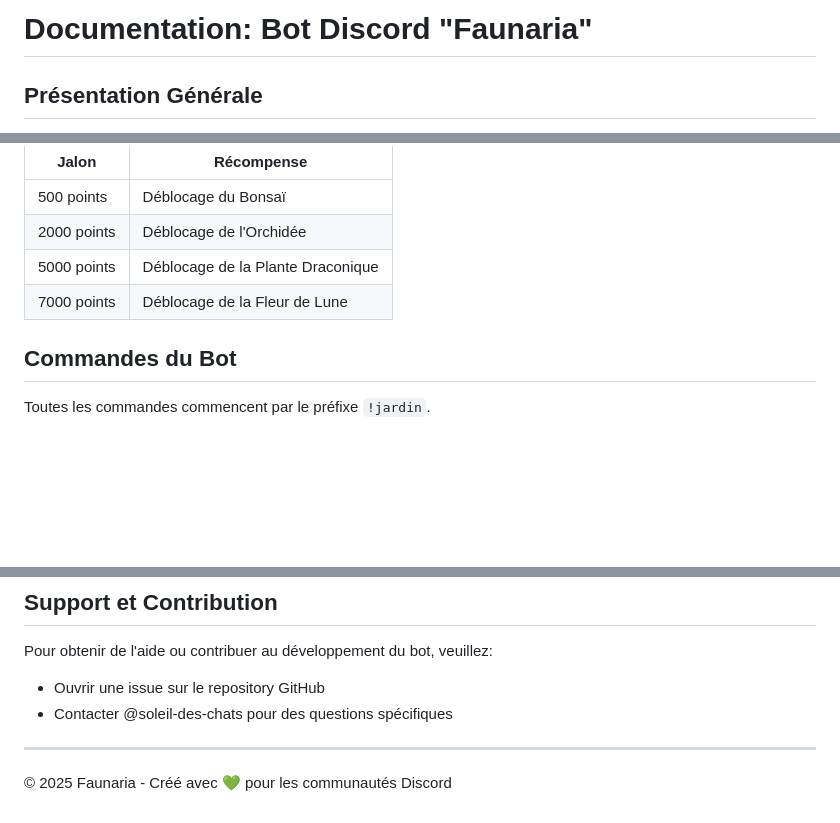
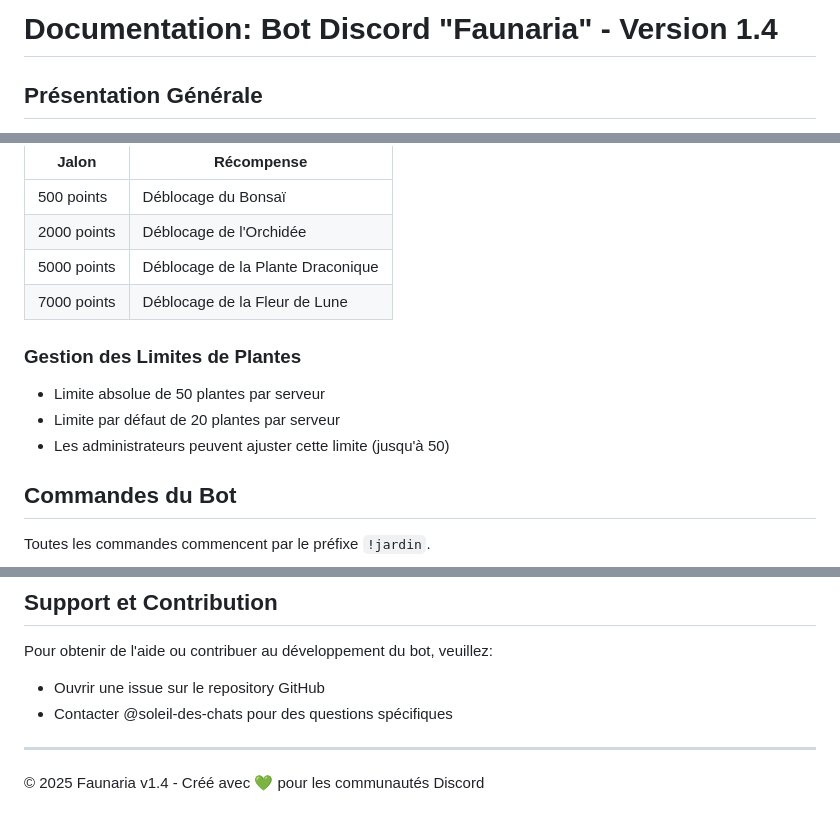
Before and after one commit to Soleil-des-chats/Faunaria, a Markdown page: docs/docs.md, 3 parts joined by grey strips. Rendered like a GitHub page; blank space fills up the shorter version.

Commit message:
Updated for 1.4
Updated to add the update new infos

```diff
--- a/docs/docs.md
+++ b/docs/docs.md
@@ -1,4 +1,4 @@
-# Documentation: Bot Discord "Faunaria"
+# Documentation: Bot Discord "Faunaria" - Version 1.4
 
 ## Présentation Générale
 
@@ -42,6 +42,12 @@ Le serveur gagne des points lorsque les plantes arrivent à maturité. Ces point
 | 5000 points | Déblocage de la Plante Draconique |
 | 7000 points | Déblocage de la Fleur de Lune |
 
+### Gestion des Limites de Plantes
+
+- Limite absolue de 50 plantes par serveur
+- Limite par défaut de 20 plantes par serveur
+- Les administrateurs peuvent ajuster cette limite (jusqu'à 50)
+
 ## Commandes du Bot
 
 Toutes les commandes commencent par le préfixe `!jardin`.
@@ -91,4 +98,4 @@ Pour obtenir de l'aide ou contribuer au développement du bot, veuillez:
 
 ---
 
-© 2025 Faunaria - Créé avec 💚 pour les communautés Discord
+© 2025 Faunaria v1.4 - Créé avec 💚 pour les communautés Discord
```
Also changed, not shown: other parts of docs/docs.md (+1 -0 lines).
